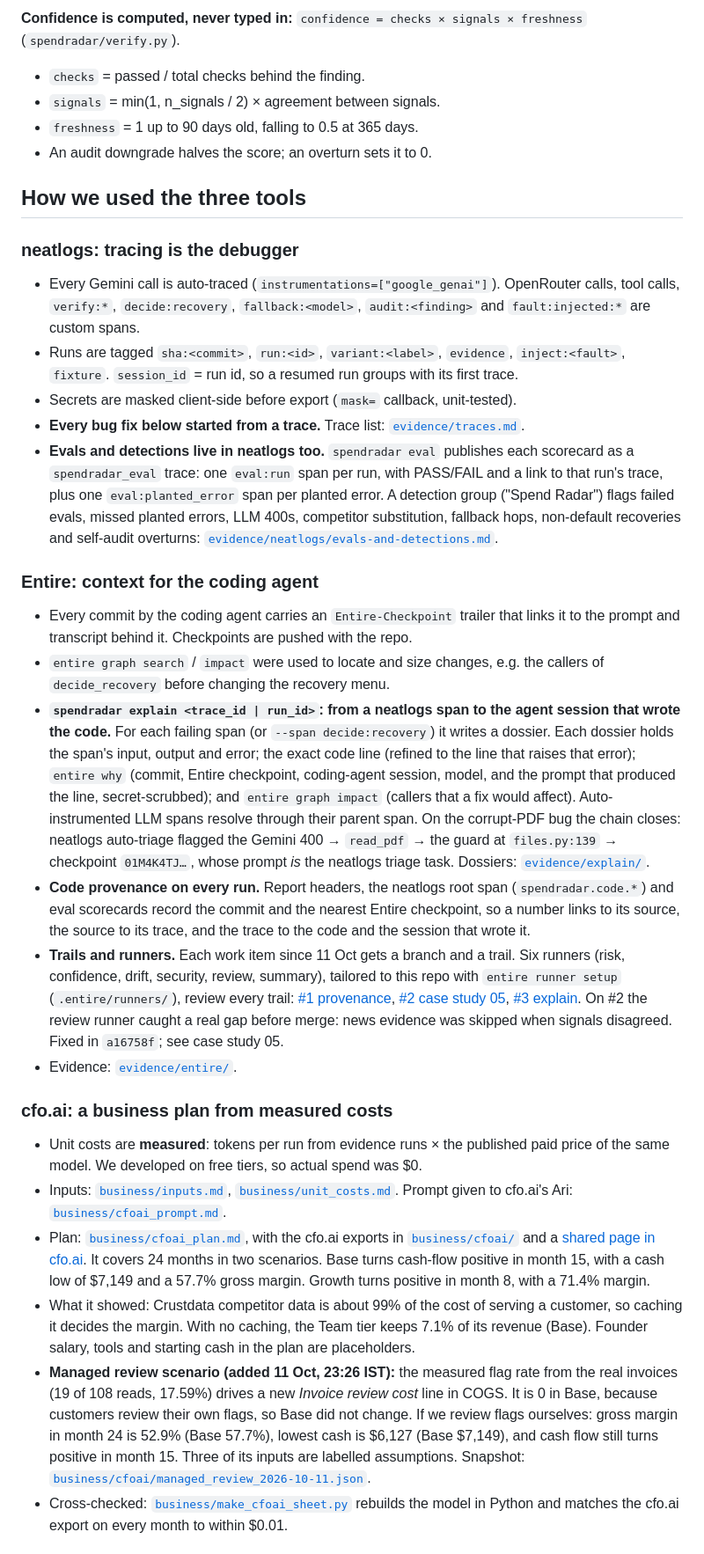
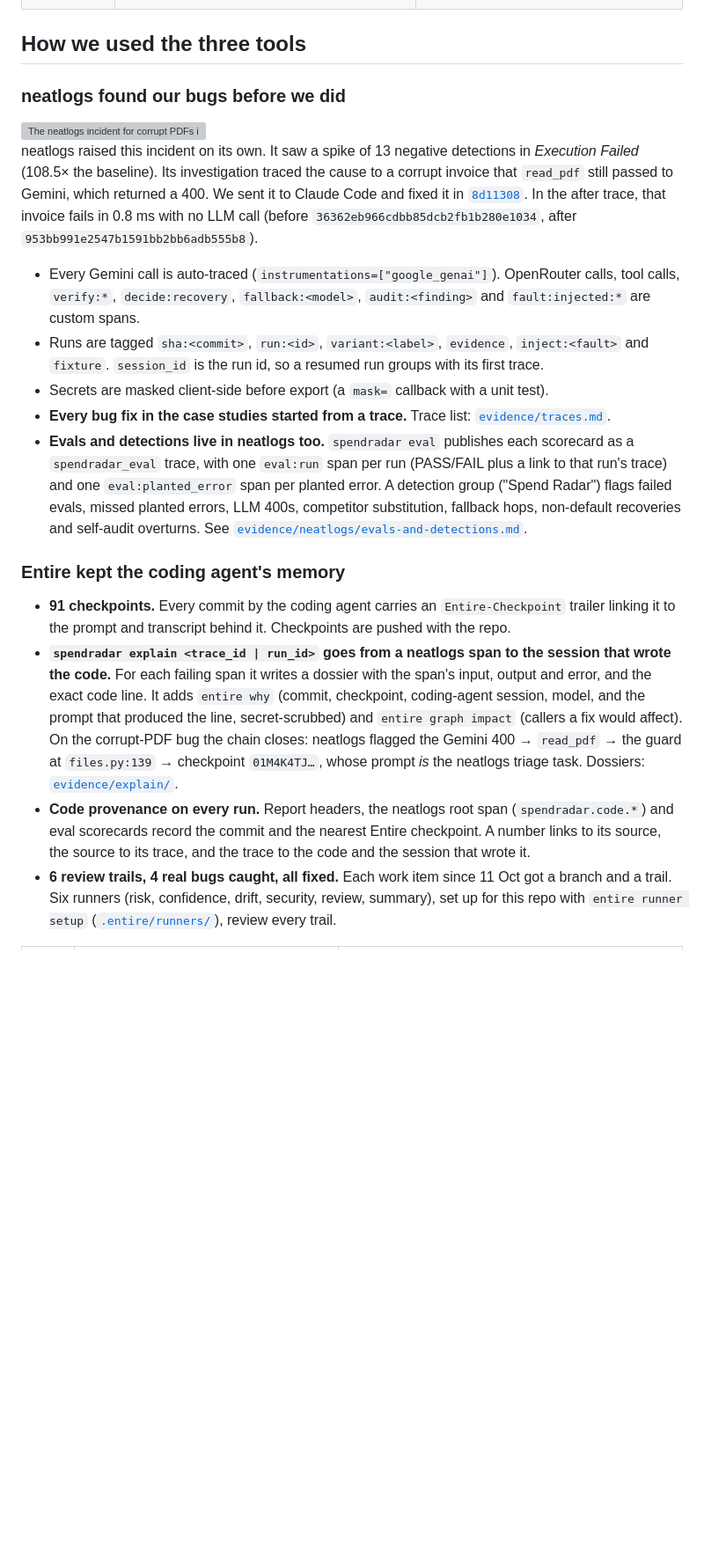
Before and after one commit to akarsh-dhingra/SpeedRadar-NeetHack, a Markdown page: README.md, the part around one of its changes. Shown at 88% size. Drawn GitHub-style; folded sections open; blank space fills up the shorter version; grey boxes are pictures that could not be loaded.

```diff
--- a/README.md
+++ b/README.md
@@ -62,32 +93,24 @@ flowchart LR
 
-**Confidence is computed, never typed in:** `confidence = checks × signals × freshness` (`spendradar/verify.py`).
-- `checks` = passed / total checks behind the finding.
-- `signals` = min(1, n_signals / 2) × agreement between signals.
-- `freshness` = 1 up to 90 days old, falling to 0.5 at 365 days.
-- An audit downgrade halves the score; an overturn sets it to 0.
+</details>
 
 ## How we used the three tools
 
-### neatlogs: tracing is the debugger
+### neatlogs found our bugs before we did
+
+<img src="evidence/neatlogs/incident-read_pdf-corrupt-resolved.png" alt="The neatlogs incident for corrupt PDFs in read_pdf: detection spike, investigation, sent to Claude Code, resolved" width="100%">
+
+neatlogs raised this incident on its own. It saw a spike of 13 negative detections in *Execution Failed* (108.5× the baseline). Its investigation traced the cause to a corrupt invoice that `read_pdf` still passed to Gemini, which returned a 400. We sent it to Claude Code and fixed it in [`8d11308`](https://github.com/akarsh-dhingra/SpeedRadar-NeetHack/commit/8d11308585870c0d1f39e178660016368e7b7d3c). In the after trace, that invoice fails in 0.8 ms with no LLM call (before `36362eb966cdbb85dcb2fb1b280e1034`, after `953bb991e2547b1591bb2bb6adb555b8`).
+
 - Every Gemini call is auto-traced (`instrumentations=["google_genai"]`). OpenRouter calls, tool calls, `verify:*`, `decide:recovery`, `fallback:<model>`, `audit:<finding>` and `fault:injected:*` are custom spans.
-- Runs are tagged `sha:<commit>`, `run:<id>`, `variant:<label>`, `evidence`, `inject:<fault>`, `fixture`. `session_id` = run id, so a resumed run groups with its first trace.
-- Secrets are masked client-side before export (`mask=` callback, unit-tested).
-- **Every bug fix below started from a trace.** Trace list: [`evidence/traces.md`](evidence/traces.md).
-- **Evals and detections live in neatlogs too.** `spendradar eval` publishes each scorecard as a `spendradar_eval` trace: one `eval:run` span per run, with PASS/FAIL and a link to that run's trace, plus one `eval:planted_error` span per planted error. A detection group ("Spend Radar") flags failed evals, missed planted errors, LLM 400s, competitor substitution, fallback hops, non-default recoveries and self-audit overturns: [`evidence/neatlogs/evals-and-detections.md`](evidence/neatlogs/evals-and-detections.md).
+- Runs are tagged `sha:<commit>`, `run:<id>`, `variant:<label>`, `evidence`, `inject:<fault>` and `fixture`. `session_id` is the run id, so a resumed run groups with its first trace.
+- Secrets are masked client-side before export (a `mask=` callback with a unit test).
+- **Every bug fix in the case studies started from a trace.** Trace list: [`evidence/traces.md`](evidence/traces.md).
+- **Evals and detections live in neatlogs too.** `spendradar eval` publishes each scorecard as a `spendradar_eval` trace, with one `eval:run` span per run (PASS/FAIL plus a link to that run's trace) and one `eval:planted_error` span per planted error. A detection group ("Spend Radar") flags failed evals, missed planted errors, LLM 400s, competitor substitution, fallback hops, non-default recoveries and self-audit overturns. See [`evidence/neatlogs/evals-and-detections.md`](evidence/neatlogs/evals-and-detections.md).
 
-### Entire: context for the coding agent
-- Every commit by the coding agent carries an `Entire-Checkpoint` trailer that links it to the prompt and transcript behind it. Checkpoints are pushed with the repo.
-- `entire graph search` / `impact` were used to locate and size changes, e.g. the callers of `decide_recovery` before changing the recovery menu.
-- **`spendradar explain <trace_id | run_id>`: from a neatlogs span to the agent session that wrote the code.** For each failing span (or `--span decide:recovery`) it writes a dossier. Each dossier holds the span's input, output and error; the exact code line (refined to the line that raises that error); `entire why` (commit, Entire checkpoint, coding-agent session, model, and the prompt that produced the line, secret-scrubbed); and `entire graph impact` (callers that a fix would affect). Auto-instrumented LLM spans resolve through their parent span. On the corrupt-PDF bug the chain closes: neatlogs auto-triage flagged the Gemini 400 → `read_pdf` → the guard at `files.py:139` → checkpoint `01M4K4TJ…`, whose prompt *is* the neatlogs triage task. Dossiers: [`evidence/explain/`](evidence/explain/).
-- **Code provenance on every run.** Report headers, the neatlogs root span (`spendradar.code.*`) and eval scorecards record the commit and the nearest Entire checkpoint, so a number links to its source, the source to its trace, and the trace to the code and the session that wrote it.
-- **Trails and runners.** Each work item since 11 Oct gets a branch and a trail. Six runners (risk, confidence, drift, security, review, summary), tailored to this repo with `entire runner setup` (`.entire/runners/`), review every trail: [#1 provenance](https://entire.io/gh/akarsh-dhingra/SpeedRadar-NeetHack/trails/1), [#2 case study 05](https://entire.io/gh/akarsh-dhingra/SpeedRadar-NeetHack/trails/2), [#3 explain](https://entire.io/gh/akarsh-dhingra/SpeedRadar-NeetHack/trails/3). On #2 the review runner caught a real gap before merge: news evidence was skipped when signals disagreed. Fixed in `a16758f`; see case study 05.
-- Evidence: [`evidence/entire/`](evidence/entire/).
+### Entire kept the coding agent's memory
 
-### cfo.ai: a business plan from measured costs
-- Unit costs are **measured**: tokens per run from evidence runs × the published paid price of the same model. We developed on free tiers, so actual spend was $0.
-- Inputs: [`business/inputs.md`](business/inputs.md), [`business/unit_costs.md`](business/unit_costs.md). Prompt given to cfo.ai's Ari: [`business/cfoai_prompt.md`](business/cfoai_prompt.md).
-- Plan: [`business/cfoai_plan.md`](business/cfoai_plan.md), with the cfo.ai exports in [`business/cfoai/`](business/cfoai/) and a [shared page in cfo.ai](https://cfo.ai/s/lwDIEZtRrqJOM07Z). It covers 24 months in two scenarios. Base turns cash-flow positive in month 15, with a cash low of $7,149 and a 57.7% gross margin. Growth turns positive in month 8, with a 71.4% margin.
-- What it showed: Crustdata competitor data is about 99% of the cost of serving a customer, so caching it decides the margin. With no caching, the Team tier keeps 7.1% of its revenue (Base). Founder salary, tools and starting cash in the plan are placeholders.
-- **Managed review scenario (added 11 Oct, 23:26 IST):** the measured flag rate from the real invoices (19 of 108 reads, 17.59%) drives a new *Invoice review cost* line in COGS. It is 0 in Base, because customers review their own flags, so Base did not change. If we review flags ourselves: gross margin in month 24 is 52.9% (Base 57.7%), lowest cash is $6,127 (Base $7,149), and cash flow still turns positive in month 15. Three of its inputs are labelled assumptions. Snapshot: [`business/cfoai/managed_review_2026-10-11.json`](business/cfoai/managed_review_2026-10-11.json).
-- Cross-checked: [`business/make_cfoai_sheet.py`](business/make_cfoai_sheet.py) rebuilds the model in Python and matches the cfo.ai export on every month to within $0.01.
+- **91 checkpoints.** Every commit by the coding agent carries an `Entire-Checkpoint` trailer linking it to the prompt and transcript behind it. Checkpoints are pushed with the repo.
+- **`spendradar explain <trace_id | run_id>` goes from a neatlogs span to the session that wrote the code.** For each failing span it writes a dossier with the span's input, output and error, and the exact code line. It adds `entire why` (commit, checkpoint, coding-agent session, model, and the prompt that produced the line, secret-scrubbed) and `entire graph impact` (callers a fix would affect). On the corrupt-PDF bug the chain closes: neatlogs flagged the Gemini 400 → `read_pdf` → the guard at `files.py:139` → checkpoint `01M4K4TJ…`, whose prompt *is* the neatlogs triage task. Dossiers: [`evidence/explain/`](evidence/explain/).
+- **Code provenance on every run.** Report headers, the neatlogs root span (`spendradar.code.*`) and eval scorecards record the commit and the nearest Entire checkpoint. A number links to its source, the source to its trace, and the trace to the code and the session that wrote it.
+- **6 review trails, 4 real bugs caught, all fixed.** Each work item since 11 Oct got a branch and a trail. Six runners (risk, confidence, drift, security, review, summary), set up for this repo with `entire runner setup` ([`.entire/runners/`](.entire/runners/)), review every trail.
 
```
Also changed, not shown: other parts of README.md (+116 -39 lines).
